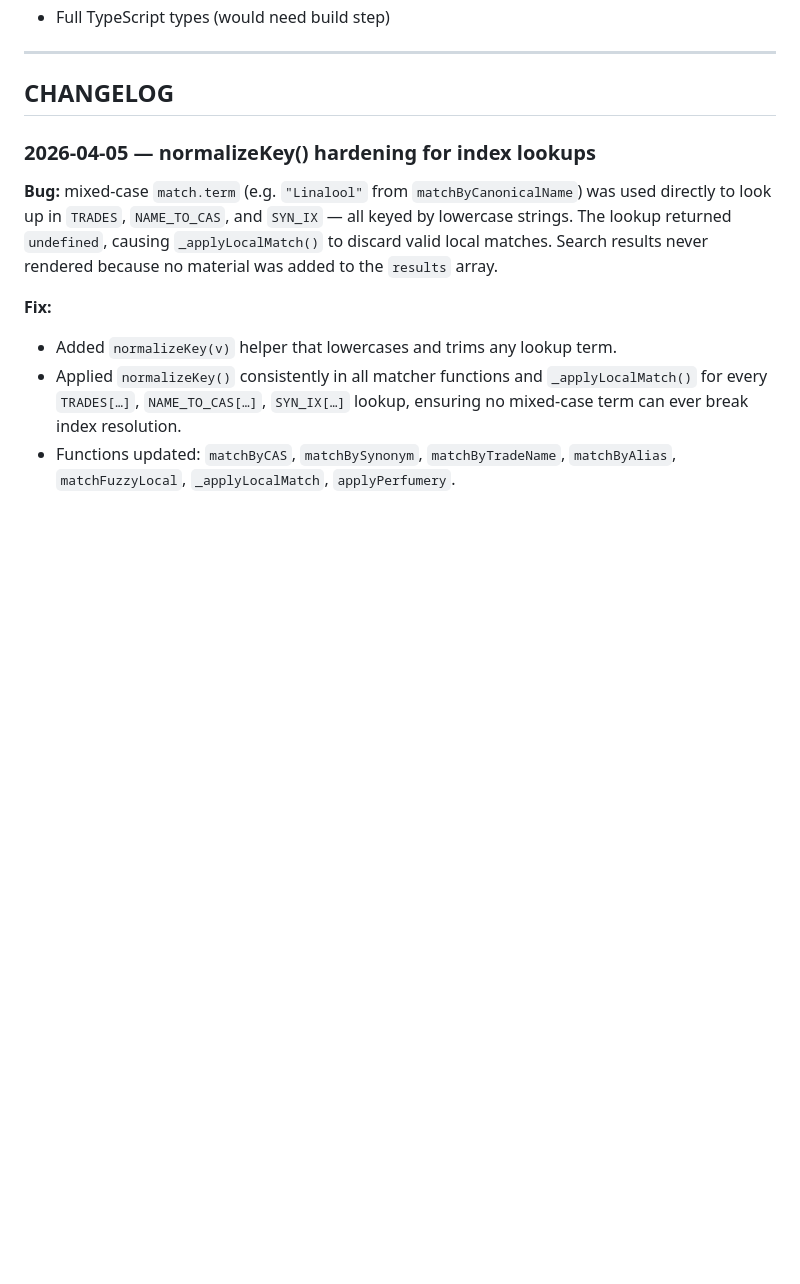
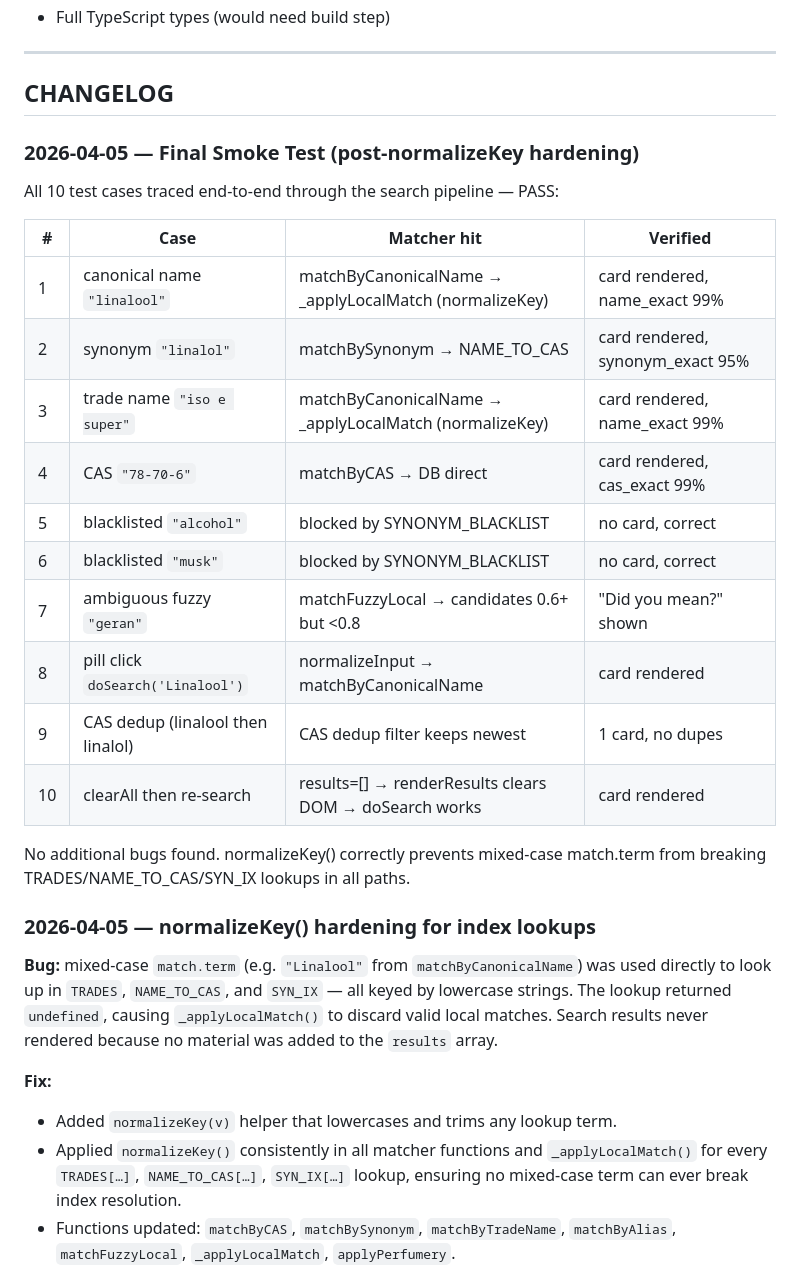
Before and after one commit to dackclup/perfume-analyzer, a Markdown page: REFACTOR_PLAN.md, the part around the change. GitHub-like rendering; blank space fills up the shorter version.

Commit message:
Add final smoke test results to REFACTOR_PLAN.md
All 10 test cases (canonical name, synonym, trade name, CAS, blacklisted
terms, ambiguous fuzzy, pill click, CAS dedup, clear all) traced end-to-end
through the search pipeline — all pass after normalizeKey() hardening.

https://claude.ai/code/session_01SS42KiHLsqZP6sj3torz3B

```diff
--- a/REFACTOR_PLAN.md
+++ b/REFACTOR_PLAN.md
@@ -24,6 +24,26 @@
 ---
 
 ## CHANGELOG
+
+### 2026-04-05 — Final Smoke Test (post-normalizeKey hardening)
+
+All 10 test cases traced end-to-end through the search pipeline — PASS:
+
+| # | Case | Matcher hit | Verified |
+|---|------|------------|----------|
+| 1 | canonical name `"linalool"` | matchByCanonicalName → _applyLocalMatch (normalizeKey) | card rendered, name_exact 99% |
+| 2 | synonym `"linalol"` | matchBySynonym → NAME_TO_CAS | card rendered, synonym_exact 95% |
+| 3 | trade name `"iso e super"` | matchByCanonicalName → _applyLocalMatch (normalizeKey) | card rendered, name_exact 99% |
+| 4 | CAS `"78-70-6"` | matchByCAS → DB direct | card rendered, cas_exact 99% |
+| 5 | blacklisted `"alcohol"` | blocked by SYNONYM_BLACKLIST | no card, correct |
+| 6 | blacklisted `"musk"` | blocked by SYNONYM_BLACKLIST | no card, correct |
+| 7 | ambiguous fuzzy `"geran"` | matchFuzzyLocal → candidates 0.6+ but <0.8 | "Did you mean?" shown |
+| 8 | pill click `doSearch('Linalool')` | normalizeInput → matchByCanonicalName | card rendered |
+| 9 | CAS dedup (linalool then linalol) | CAS dedup filter keeps newest | 1 card, no dupes |
+| 10 | clearAll then re-search | results=[] → renderResults clears DOM → doSearch works | card rendered |
+
+No additional bugs found. normalizeKey() correctly prevents mixed-case
+match.term from breaking TRADES/NAME_TO_CAS/SYN_IX lookups in all paths.
 
 ### 2026-04-05 — normalizeKey() hardening for index lookups
 
```
